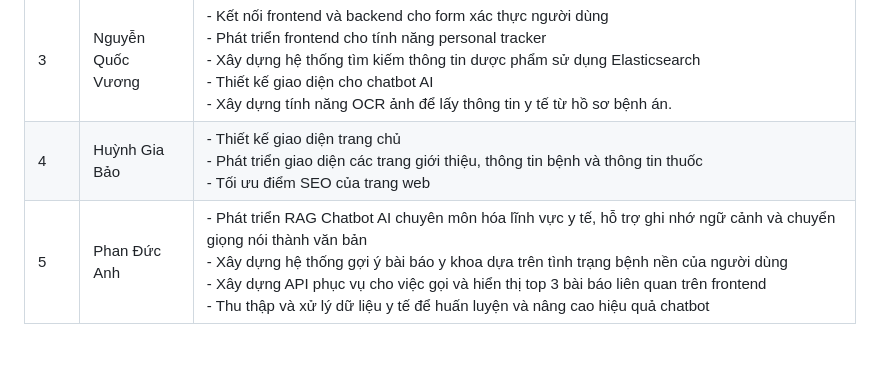
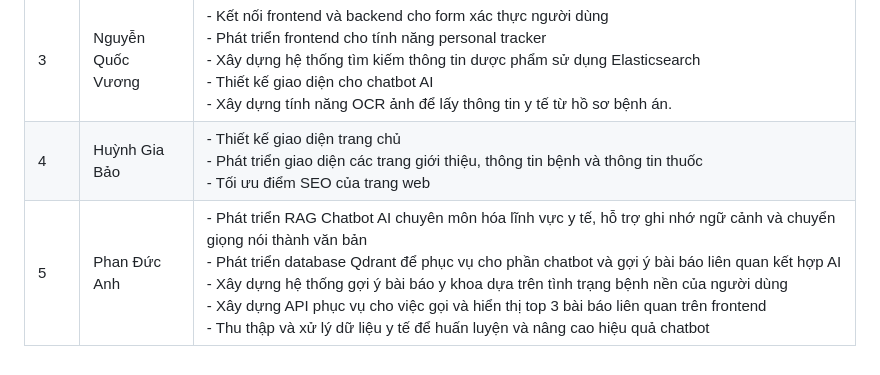
Before and after one commit to eng6bear2wh5/Healthcare-AI-Web-Project, a Markdown page: README.md, the part around the change. Drawn GitHub-style.

```diff
--- a/README.md
+++ b/README.md
@@ -935,4 +935,4 @@ server {
 | 2   | Nguyễn Đức Hùng      | - Phát triển nội dung chi tiết cho thông tin bệnh<br>- Phát triển backend cho tính năng personal tracker<br>- Chỉnh sửa giao diện tương ứng với các thay đổi backend<br>- Cải thiện điểm PageSpeed của website<br>- Hiển thị bài báo gợi ý lên giao diện người dùng<br>- Chỉnh sửa logic thay đổi avatar người dùng trên navbar |
 | 3   | Nguyễn Quốc Vương    | - Kết nối frontend và backend cho form xác thực người dùng<br>- Phát triển frontend cho tính năng personal tracker<br>- Xây dựng hệ thống tìm kiếm thông tin dược phẩm sử dụng Elasticsearch<br>- Thiết kế giao diện cho chatbot AI<br>- Xây dựng tính năng OCR ảnh để lấy thông tin y tế từ hồ sơ bệnh án. |
 | 4   | Huỳnh Gia Bảo        | - Thiết kế giao diện trang chủ<br>- Phát triển giao diện các trang giới thiệu, thông tin bệnh và thông tin thuốc<br>- Tối ưu điểm SEO của trang web |
-| 5   | Phan Đức Anh         | - Phát triển RAG Chatbot AI chuyên môn hóa lĩnh vực y tế, hỗ trợ ghi nhớ ngữ cảnh và chuyển giọng nói thành văn bản<br>- Xây dựng hệ thống gợi ý bài báo y khoa dựa trên tình trạng bệnh nền của người dùng<br>- Xây dựng API phục vụ cho việc gọi và hiển thị top 3 bài báo liên quan trên frontend<br>- Thu thập và xử lý dữ liệu y tế để huấn luyện và nâng cao hiệu quả chatbot |
+| 5   | Phan Đức Anh         | - Phát triển RAG Chatbot AI chuyên môn hóa lĩnh vực y tế, hỗ trợ ghi nhớ ngữ cảnh và chuyển giọng nói thành văn bản<br>- Phát triển database Qdrant để phục vụ cho phần chatbot và gợi ý bài báo liên quan kết hợp AI<br>- Xây dựng hệ thống gợi ý bài báo y khoa dựa trên tình trạng bệnh nền của người dùng<br>- Xây dựng API phục vụ cho việc gọi và hiển thị top 3 bài báo liên quan trên frontend<br>- Thu thập và xử lý dữ liệu y tế để huấn luyện và nâng cao hiệu quả chatbot |
```
